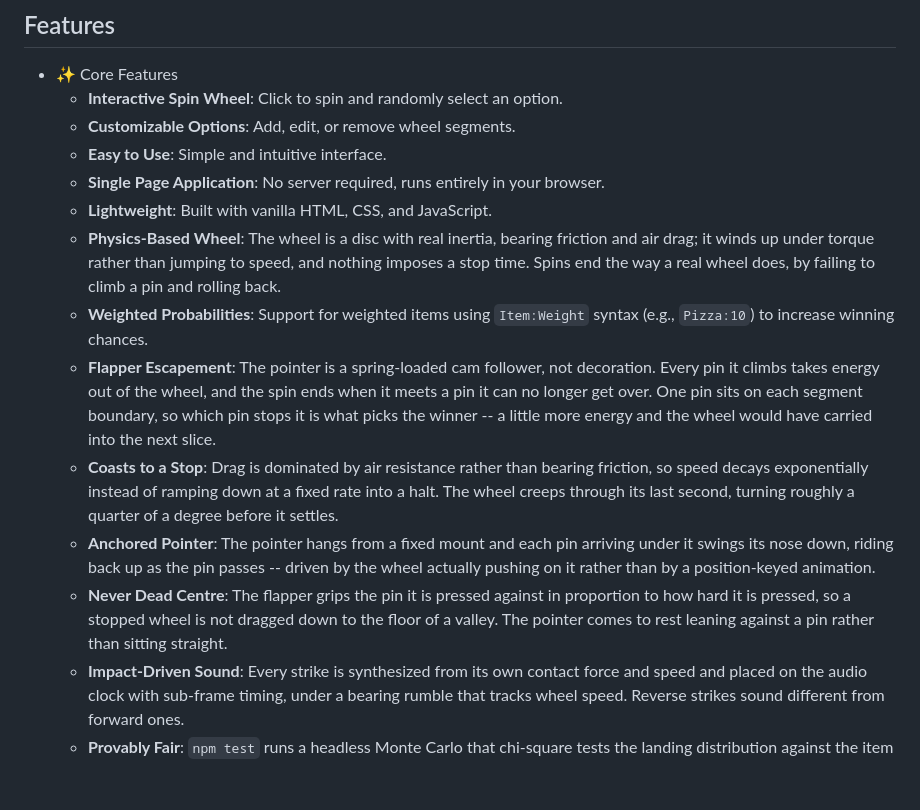
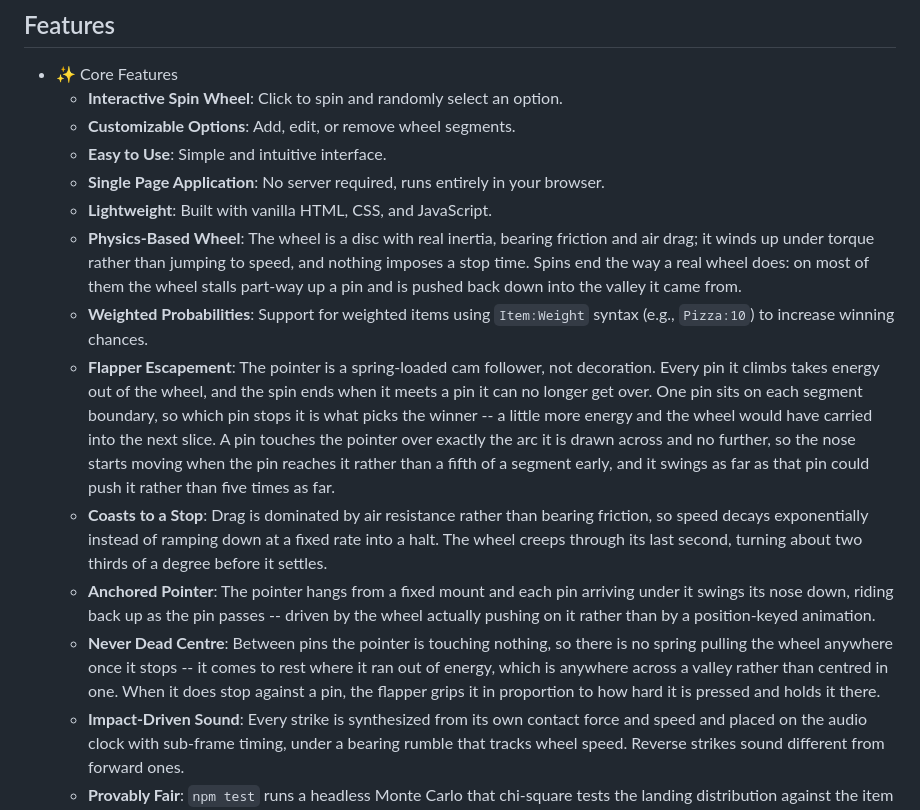
Before and after one commit to jsadeli/spinwheel, a Markdown page: README.md, the part around the change. Drawn GitHub-style; blank space fills up the shorter version.

Commit message:
docs(readme): describe the wheel the new contact geometry produces
Three claims moved, and one of them was the reason a previous commit removed a
different claim on this branch.

Rolling back is real now. aad5cb3 dropped it because it was not happening: a
cam spanning the whole gap is too gentle to stall a wheel mid-climb, and the
harness measured reversal on 0% of spins. Against a contact window the width of
a pin it happens on 43-86% of them depending on the ring, so the claim comes
back.

"Never Dead Centre" no longer describes the mechanism it named. The flapper
still grips a pin in proportion to how hard it is pressed, but between pins it
is pressed on nothing at all, so there is no spring to resist and the wheel
simply stops where it ran out of energy.

The last-second creep is two thirds of a degree, not a quarter; the figure was
measured against the old cam.

The escapement entry gains the property this branch was about: a pin touches
the pointer over the arc it is drawn across and no further.

```diff
--- a/README.md
+++ b/README.md
@@ -25,22 +25,27 @@ Screenshot:
   - **Lightweight**: Built with vanilla HTML, CSS, and JavaScript.
   - **Physics-Based Wheel**: The wheel is a disc with real inertia, bearing friction and air
     drag; it winds up under torque rather than jumping to speed, and nothing imposes a stop
-    time. Spins end the way a real wheel does, by failing to climb a pin and rolling back.
+    time. Spins end the way a real wheel does: on most of them the wheel stalls part-way up a
+    pin and is pushed back down into the valley it came from.
   - **Weighted Probabilities**: Support for weighted items using `Item:Weight` syntax
     (e.g., `Pizza:10`) to increase winning chances.
   - **Flapper Escapement**: The pointer is a spring-loaded cam follower, not decoration. Every
     pin it climbs takes energy out of the wheel, and the spin ends when it meets a pin it can no
     longer get over. One pin sits on each segment boundary, so which pin stops it is what picks
     the winner -- a little more energy and the wheel would have carried into the next slice.
+    A pin touches the pointer over exactly the arc it is drawn across and no further, so the
+    nose starts moving when the pin reaches it rather than a fifth of a segment early, and it
+    swings as far as that pin could push it rather than five times as far.
   - **Coasts to a Stop**: Drag is dominated by air resistance rather than bearing friction, so
     speed decays exponentially instead of ramping down at a fixed rate into a halt. The wheel
-    creeps through its last second, turning roughly a quarter of a degree before it settles.
+    creeps through its last second, turning about two thirds of a degree before it settles.
   - **Anchored Pointer**: The pointer hangs from a fixed mount and each pin arriving under it
     swings its nose down, riding back up as the pin passes -- driven by the wheel actually
     pushing on it rather than by a position-keyed animation.
-  - **Never Dead Centre**: The flapper grips the pin it is pressed against in proportion to how
-    hard it is pressed, so a stopped wheel is not dragged down to the floor of a valley. The
-    pointer comes to rest leaning against a pin rather than sitting straight.
+  - **Never Dead Centre**: Between pins the pointer is touching nothing, so there is no spring
+    pulling the wheel anywhere once it stops -- it comes to rest where it ran out of energy,
+    which is anywhere across a valley rather than centred in one. When it does stop against a
+    pin, the flapper grips it in proportion to how hard it is pressed and holds it there.
   - **Impact-Driven Sound**: Every strike is synthesized from its own contact force and speed
     and placed on the audio clock with sub-frame timing, under a bearing rumble that tracks
     wheel speed. Reverse strikes sound different from forward ones.
```
